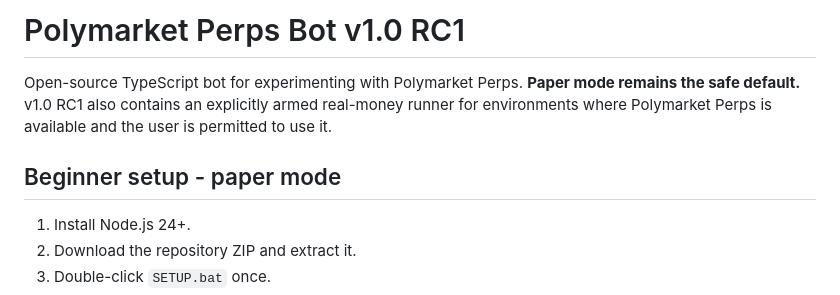
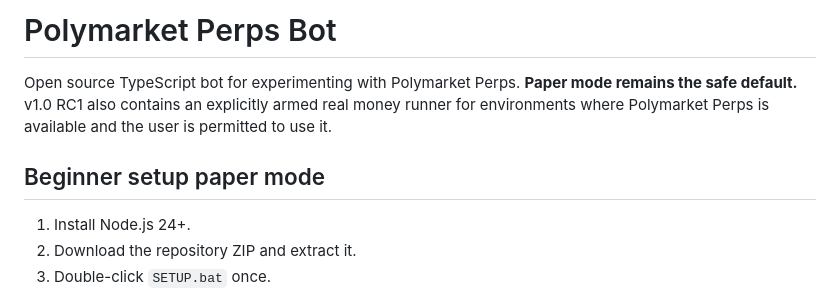
Before and after one commit to bykaralord25/polymarket-perps-bot, a Markdown page: README.md, the part around one of its changes. Rendered like a GitHub page.

Commit message:
Refine README formatting and language
Updated formatting and removed unnecessary hyphens in the README.

```diff
--- a/README.md
+++ b/README.md
@@ -1,8 +1,8 @@
-# Polymarket Perps Bot v1.0 RC1
+# Polymarket Perps Bot
 
-Open-source TypeScript bot for experimenting with Polymarket Perps. **Paper mode remains the safe default.** v1.0 RC1 also contains an explicitly armed real-money runner for environments where Polymarket Perps is available and the user is permitted to use it.
+Open source TypeScript bot for experimenting with Polymarket Perps. **Paper mode remains the safe default.** v1.0 RC1 also contains an explicitly armed real money runner for environments where Polymarket Perps is available and the user is permitted to use it.
 
-## Beginner setup - paper mode
+## Beginner setup paper mode
 
 1. Install Node.js 24+.
 2. Download the repository ZIP and extract it.
```
Also changed, not shown: other parts of README.md (+5 -5 lines).
